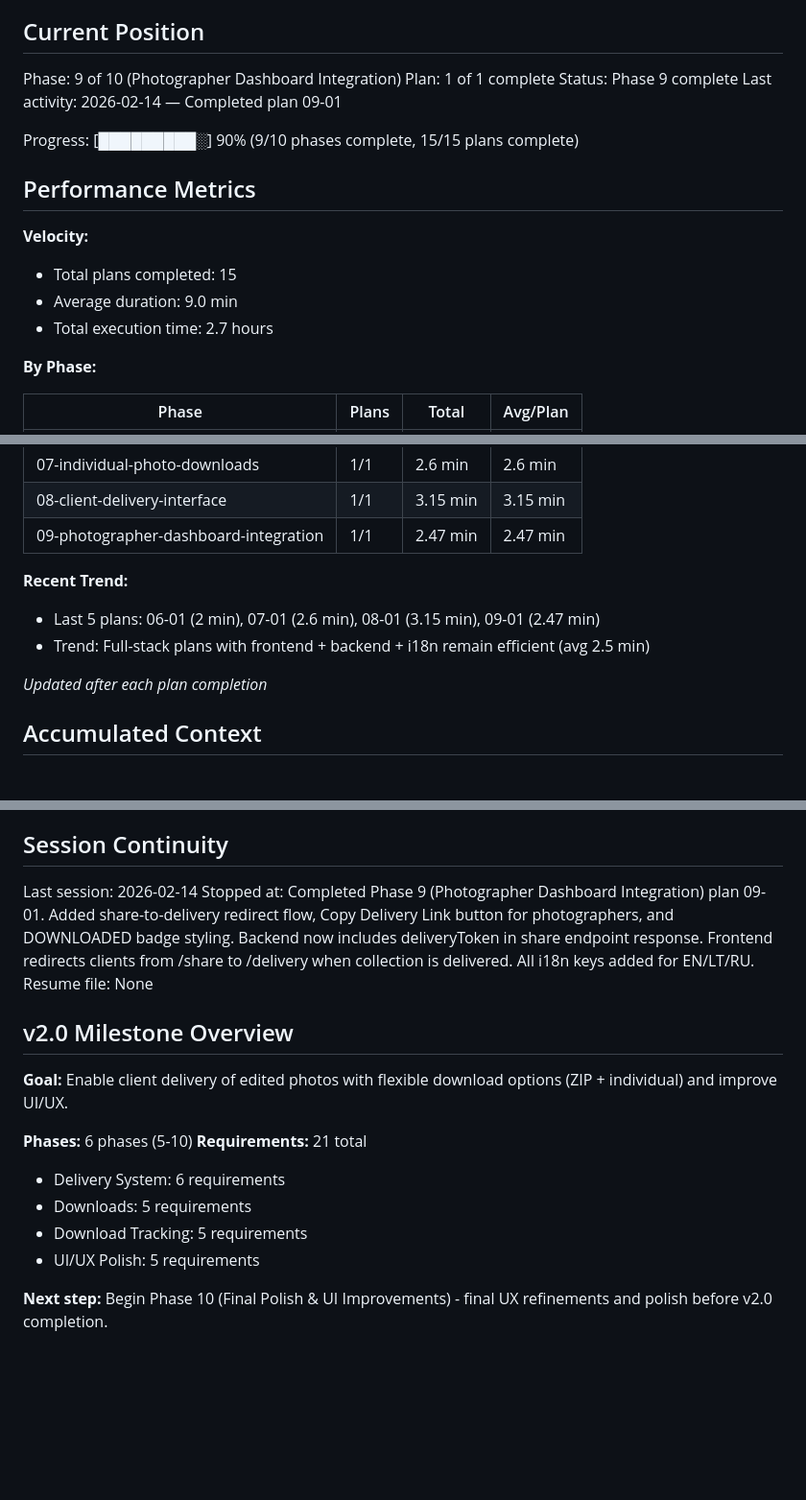
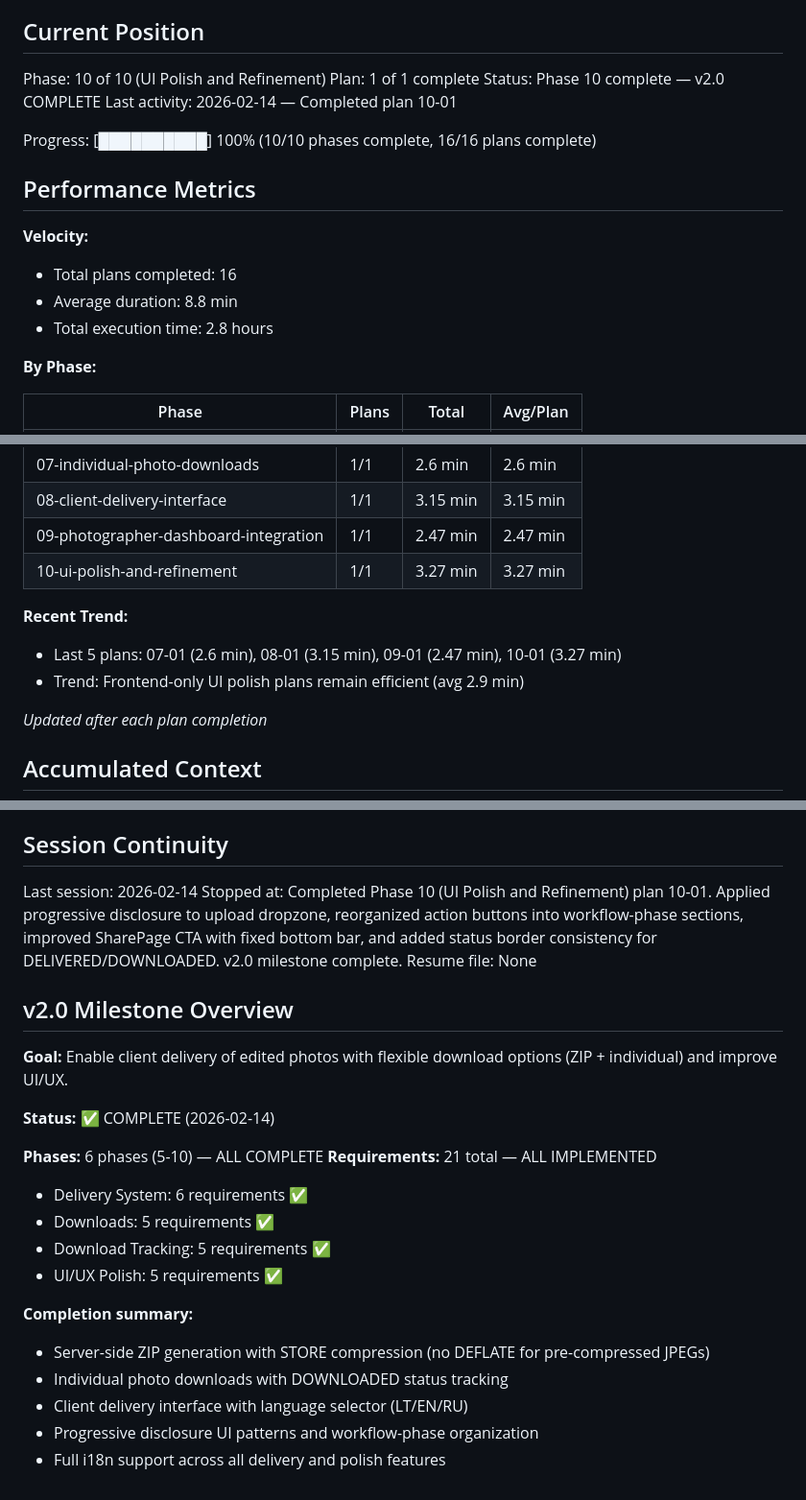
Before and after one commit to Shedou85/photo-hub-project, a Markdown page: .planning/STATE.md, 3 parts joined by grey strips. Shown at 96% size. Rendered like a GitHub page; blank space fills up the shorter version.

Commit message:
docs(10-01): complete UI polish and refinement plan
- Created 10-01-SUMMARY.md with full execution details
- Updated STATE.md: Phase 10 complete, v2.0 milestone complete
- Progress: 100% (10/10 phases, 16/16 plans)
- Added 4 new decisions to context (progressive disclosure, workflow-phase grouping, fixed CTA, purple delivery borders)
- Total v2.0 completion: All 21 requirements implemented across 6 phases

```diff
--- a/.planning/STATE.md
+++ b/.planning/STATE.md
@@ -9,19 +9,19 @@ See: .planning/PROJECT.md (updated 2026-02-13)
 
 ## Current Position
 
-Phase: 9 of 10 (Photographer Dashboard Integration)
+Phase: 10 of 10 (UI Polish and Refinement)
 Plan: 1 of 1 complete
-Status: Phase 9 complete
-Last activity: 2026-02-14 — Completed plan 09-01
+Status: Phase 10 complete — v2.0 COMPLETE
+Last activity: 2026-02-14 — Completed plan 10-01
 
-Progress: [█████████░] 90% (9/10 phases complete, 15/15 plans complete)
+Progress: [██████████] 100% (10/10 phases complete, 16/16 plans complete)
 
 ## Performance Metrics
 
 **Velocity:**
-- Total plans completed: 15
-- Average duration: 9.0 min
-- Total execution time: 2.7 hours
+- Total plans completed: 16
+- Average duration: 8.8 min
+- Total execution time: 2.8 hours
 
 **By Phase:**
 
@@ -36,10 +36,11 @@ Progress: [█████████░] 90% (9/10 phases complete, 15/15 plan
 | 07-individual-photo-downloads | 1/1 | 2.6 min | 2.6 min |
 | 08-client-delivery-interface | 1/1 | 3.15 min | 3.15 min |
 | 09-photographer-dashboard-integration | 1/1 | 2.47 min | 2.47 min |
+| 10-ui-polish-and-refinement | 1/1 | 3.27 min | 3.27 min |
 
 **Recent Trend:**
-- Last 5 plans: 06-01 (2 min), 07-01 (2.6 min), 08-01 (3.15 min), 09-01 (2.47 min)
-- Trend: Full-stack plans with frontend + backend + i18n remain efficient (avg 2.5 min)
+- Last 5 plans: 07-01 (2.6 min), 08-01 (3.15 min), 09-01 (2.47 min), 10-01 (3.27 min)
+- Trend: Frontend-only UI polish plans remain efficient (avg 2.9 min)
 
 *Updated after each plan completion*
 
@@ -77,18 +82,25 @@ Recent decisions affecting current work:
 ## Session Continuity
 
 Last session: 2026-02-14
-Stopped at: Completed Phase 9 (Photographer Dashboard Integration) plan 09-01. Added share-to-delivery redirect flow, Copy Delivery Link button for photographers, and DOWNLOADED badge styling. Backend now includes deliveryToken in share endpoint response. Frontend redirects clients from /share to /delivery when collection is delivered. All i18n keys added for EN/LT/RU.
+Stopped at: Completed Phase 10 (UI Polish and Refinement) plan 10-01. Applied progressive disclosure to upload dropzone, reorganized action buttons into workflow-phase sections, improved SharePage CTA with fixed bottom bar, and added status border consistency for DELIVERED/DOWNLOADED. v2.0 milestone complete.
 Resume file: None
 
 ## v2.0 Milestone Overview
 
 **Goal:** Enable client delivery of edited photos with flexible download options (ZIP + individual) and improve UI/UX.
 
-**Phases:** 6 phases (5-10)
-**Requirements:** 21 total
-- Delivery System: 6 requirements
-- Downloads: 5 requirements
-- Download Tracking: 5 requirements
-- UI/UX Polish: 5 requirements
+**Status:** ✅ COMPLETE (2026-02-14)
 
-**Next step:** Begin Phase 10 (Final Polish & UI Improvements) - final UX refinements and polish before v2.0 completion.
+**Phases:** 6 phases (5-10) — ALL COMPLETE
+**Requirements:** 21 total — ALL IMPLEMENTED
+- Delivery System: 6 requirements ✅
+- Downloads: 5 requirements ✅
+- Download Tracking: 5 requirements ✅
+- UI/UX Polish: 5 requirements ✅
+
+**Completion summary:**
+- Server-side ZIP generation with STORE compression (no DEFLATE for pre-compressed JPEGs)
+- Individual photo downloads with DOWNLOADED status tracking
+- Client delivery interface with language selector (LT/EN/RU)
+- Progressive disclosure UI patterns and workflow-phase organization
+- Full i18n support across all delivery and polish features
```
Also changed, not shown: other parts of .planning/STATE.md (+4 -0 lines), 1 other file.
